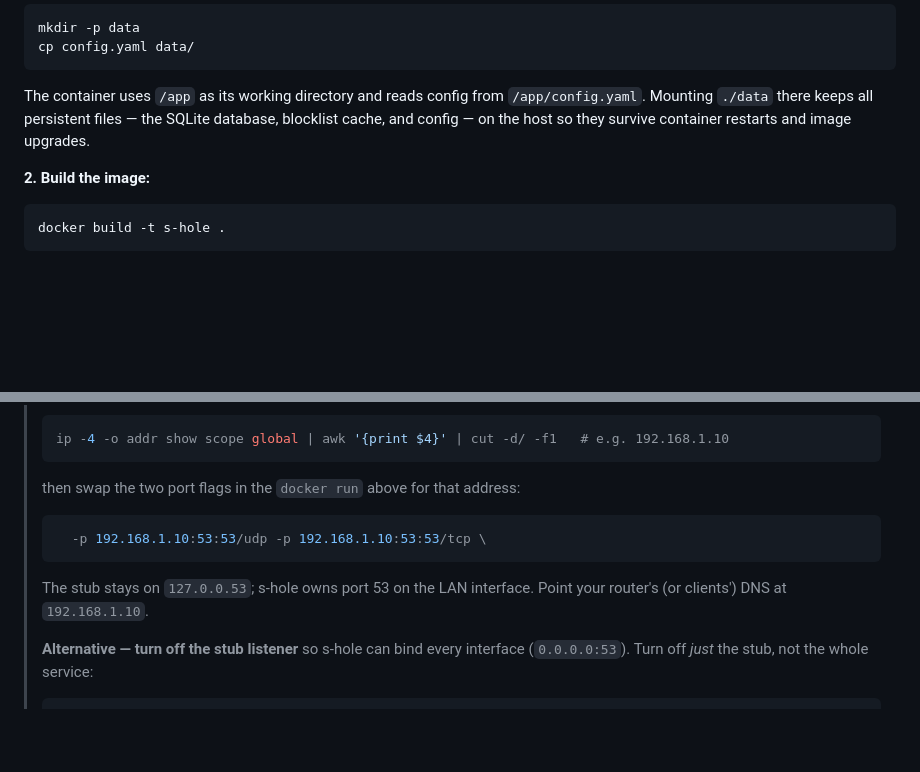
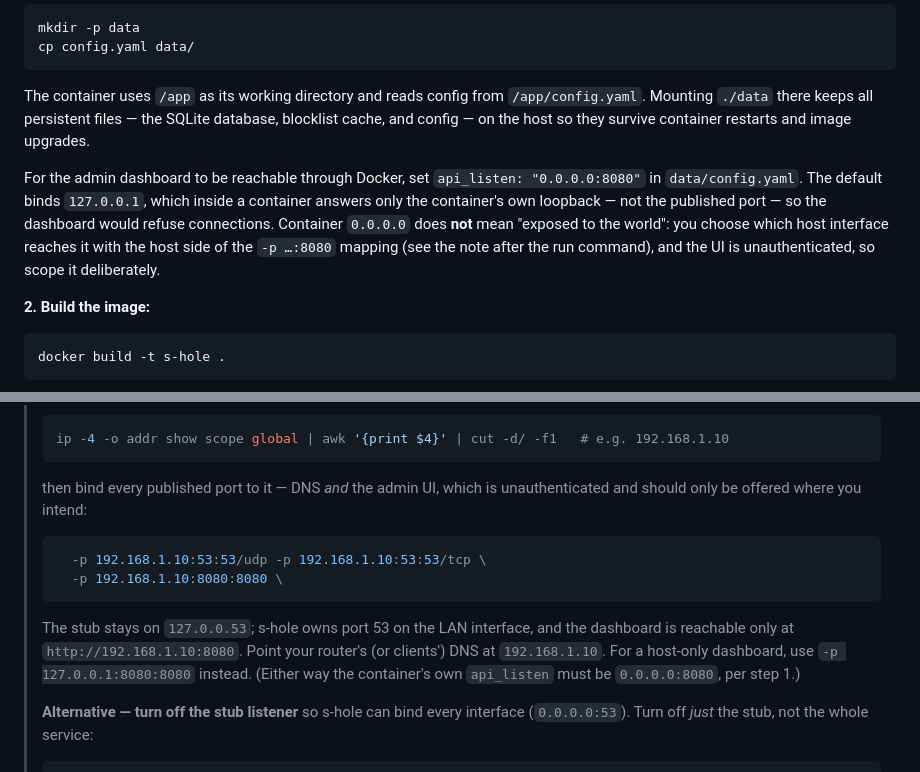
Before and after one commit to lcsabi/s-hole, a Markdown page: README.md, 2 parts joined by grey strips. GitHub-like rendering; blank space fills up the shorter version.

Commit message:
docs: scope the Docker admin-UI port to a chosen host interface
Extend the Docker guidance so the unauthenticated dashboard is not
offered on interfaces the operator did not intend.

Two parts, both verified against the built image:

- The admin UI is unreachable through Docker unless the container binds
  0.0.0.0. With the sample's api_listen 127.0.0.1:8080 the app listens on
  the container's own loopback, so a request to the published port is
  refused (confirmed: HTTP 000 vs HTTP 200 with 0.0.0.0:8080). Step 1 now
  states this and explains that container-0.0.0.0 is not "exposed to the
  world" — the host side of the -p mapping decides reachability.

- The LAN-IP port-53 fix now also binds 8080 to that address, so the
  dashboard is reachable only on the LAN interface, with a host-only
  (-p 127.0.0.1:8080:8080) variant called out.

````diff
--- a/README.md
+++ b/README.md
@@ -294,6 +294,15 @@ The container uses `/app` as its working directory and reads config from
 SQLite database, blocklist cache, and config — on the host so they survive
 container restarts and image upgrades.
 
+For the admin dashboard to be reachable through Docker, set
+`api_listen: "0.0.0.0:8080"` in `data/config.yaml`. The default binds
+`127.0.0.1`, which inside a container answers only the container's own loopback
+— not the published port — so the dashboard would refuse connections. Container
+`0.0.0.0` does **not** mean "exposed to the world": you choose which host
+interface reaches it with the host side of the `-p …:8080` mapping (see the
+note after the run command), and the UI is unauthenticated, so scope it
+deliberately.
+
 **2. Build the image:**
 
 ```bash
@@ -353,12 +362,17 @@ docker run -d `
 > ```bash
 > ip -4 -o addr show scope global | awk '{print $4}' | cut -d/ -f1   # e.g. 192.168.1.10
 > ```
-> then swap the two port flags in the `docker run` above for that address:
+> then bind every published port to it — DNS *and* the admin UI, which is
+> unauthenticated and should only be offered where you intend:
 > ```bash
 >   -p 192.168.1.10:53:53/udp -p 192.168.1.10:53:53/tcp \
+>   -p 192.168.1.10:8080:8080 \
 > ```
-> The stub stays on `127.0.0.53`; s-hole owns port 53 on the LAN interface.
-> Point your router's (or clients') DNS at `192.168.1.10`.
+> The stub stays on `127.0.0.53`; s-hole owns port 53 on the LAN interface, and
+> the dashboard is reachable only at `http://192.168.1.10:8080`. Point your
+> router's (or clients') DNS at `192.168.1.10`. For a host-only dashboard, use
+> `-p 127.0.0.1:8080:8080` instead. (Either way the container's own
+> `api_listen` must be `0.0.0.0:8080`, per step 1.)
 >
 > **Alternative — turn off the stub listener** so s-hole can bind every
 > interface (`0.0.0.0:53`). Turn off *just* the stub, not the whole service:
````
